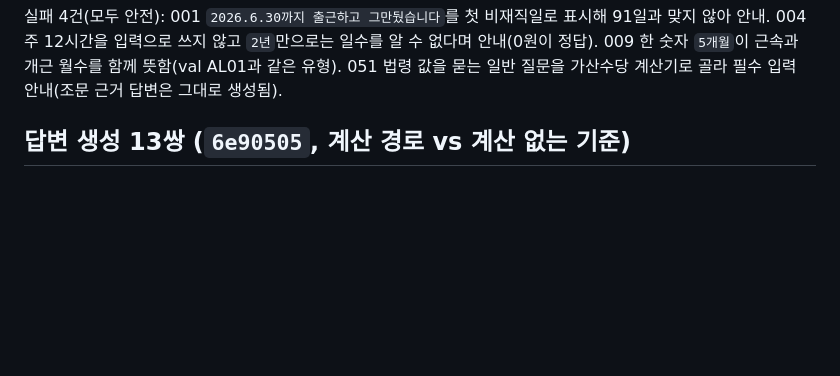
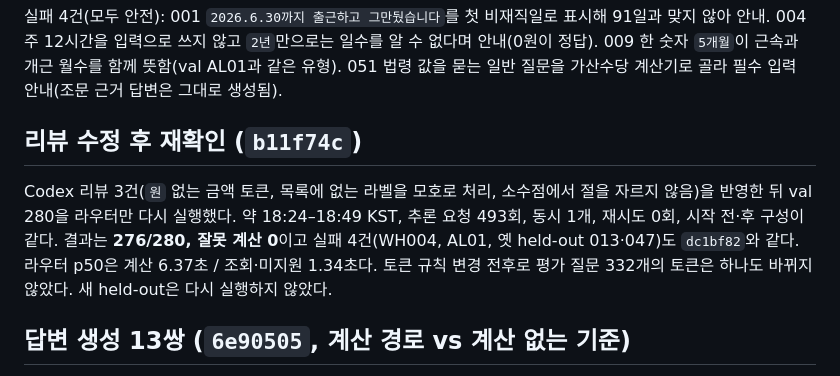
Before and after one commit to bhsong/lawbot, a Markdown page: docs/evals/2026-11-12-calc-two-stage-router.md, the part around the change. Drawn GitHub-style; blank space fills up the shorter version.

Commit message:
docs: record val rerun after review fixes
Co-Authored-By: Claude Opus 5.5 <noreply@anthropic.com>
Claude-Session: https://claude.ai/code/session_017NcfdS1RhXAgvUREg5osdZ

```diff
--- a/docs/evals/2026-11-12-calc-two-stage-router.md
+++ b/docs/evals/2026-11-12-calc-two-stage-router.md
@@ -104,6 +104,10 @@ fixture `calc_router_heldout2_test.json` sha256 `7344349dc21fab1814b6711f60bcaac
 | 052 ✓ | 퇴직금 중간정산을 할 수 있는 사유에는 어떤 것이 있나요? | none lookup | none lookup | lookup_question |  |
 
 실패 4건(모두 안전): 001 `2026.6.30까지 출근하고 그만뒀습니다`를 첫 비재직일로 표시해 91일과 맞지 않아 안내. 004 주 12시간을 입력으로 쓰지 않고 `2년`만으로는 일수를 알 수 없다며 안내(0원이 정답). 009 한 숫자 `5개월`이 근속과 개근 월수를 함께 뜻함(val AL01과 같은 유형). 051 법령 값을 묻는 일반 질문을 가산수당 계산기로 골라 필수 입력 안내(조문 근거 답변은 그대로 생성됨).
+
+## 리뷰 수정 후 재확인 (`b11f74c`)
+
+Codex 리뷰 3건(`원` 없는 금액 토큰, 목록에 없는 라벨을 모호로 처리, 소수점에서 절을 자르지 않음)을 반영한 뒤 val 280을 라우터만 다시 실행했다. 약 18:24–18:49 KST, 추론 요청 493회, 동시 1개, 재시도 0회, 시작 전·후 구성이 같다. 결과는 **276/280, 잘못 계산 0**이고 실패 4건(WH004, AL01, 옛 held-out 013·047)도 `dc1bf82`와 같다. 라우터 p50은 계산 6.37초 / 조회·미지원 1.34초다. 토큰 규칙 변경 전후로 평가 질문 332개의 토큰은 하나도 바뀌지 않았다. 새 held-out은 다시 실행하지 않았다.
 
 ## 답변 생성 13쌍 (`6e90505`, 계산 경로 vs 계산 없는 기준)
 
```
